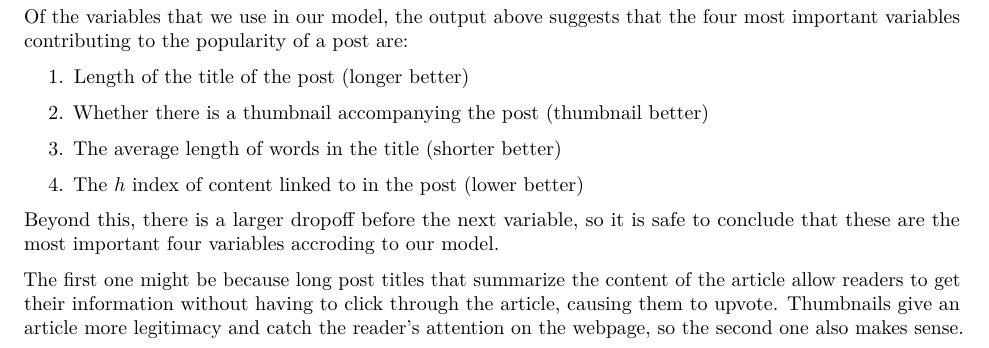
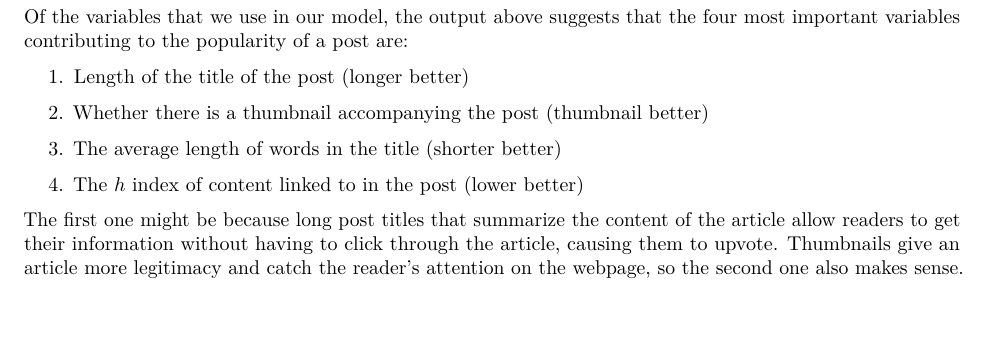
Before and after one commit to ST47S-CompStats-Fall2017/ma154-project3-teamviral, an R Markdown document (reddit_analysis.Rmd): part of page 8 of 9, cut so that both start at the same text, the shorter picture padded with empty space. Rendered offline with R 4.5, knitr and Pandoc, then LaTeX, with nearby package versions; some code elsewhere in the file could not run offline.

Commit message:
Final edits

```diff
--- a/reddit_analysis.Rmd
+++ b/reddit_analysis.Rmd
@@ -696,8 +696,6 @@ Of the variables that we use in our model, the output above suggests that the fo
 
 4. The $h$ index of content linked to in the post (lower better)
 
-Beyond this, there is a larger dropoff before the next variable, so it is safe to conclude that these are the most important four variables accroding to our model.
-
 The first one might be because long post titles that summarize the content of the article allow readers to get their information without having to click through the article, causing them to upvote. Thumbnails give an article more legitimacy and catch the reader's attention on the webpage, so the second one also makes sense. The third and the fourth could be interpreted together, suggesting that readers are looking for a simpler presentation of the content. Having a rigorous, academic seems to negatively impact upvotes, so linking to a popular science summary of such an article might garner more attention. Also, the shorter average word length suggests that readers dislike long scientific jargon and would rather have the article presented in more digestable terms.
 
 Beyond these top four, we see that the subfield that the article is about is mostly irrelevant. This seems to suggest that the presentation of the article - rather than the content - attracts readers.
```
Also changed, not shown: sentiment_analysis.Rmd (+2 -0 lines), 1 other file.
